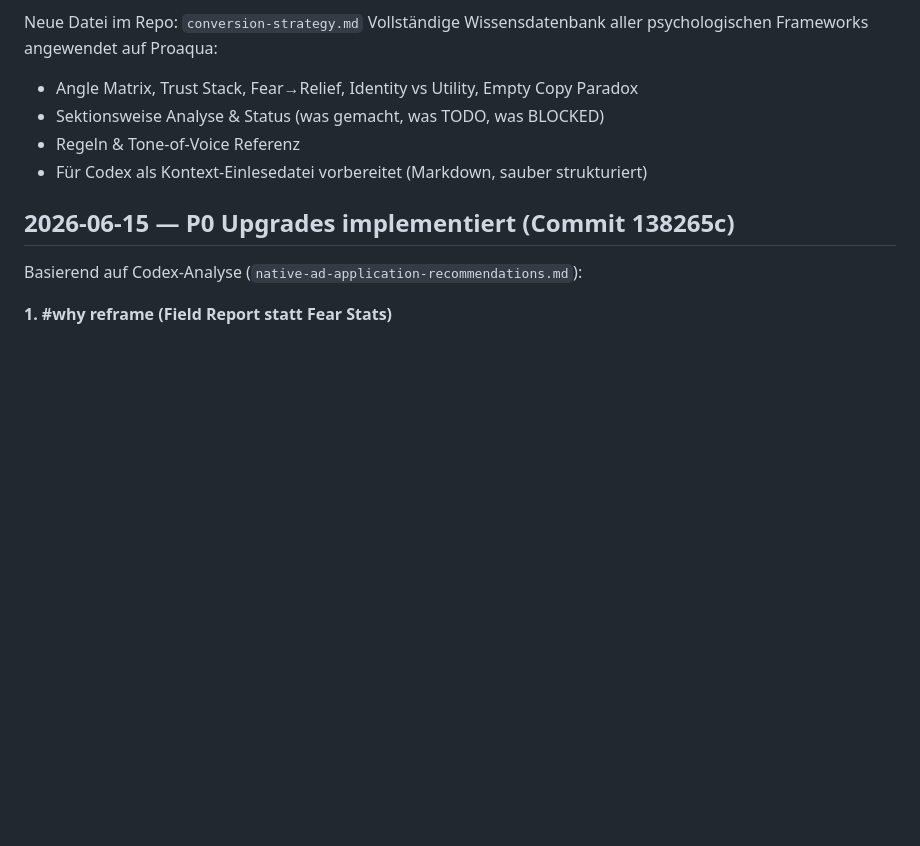
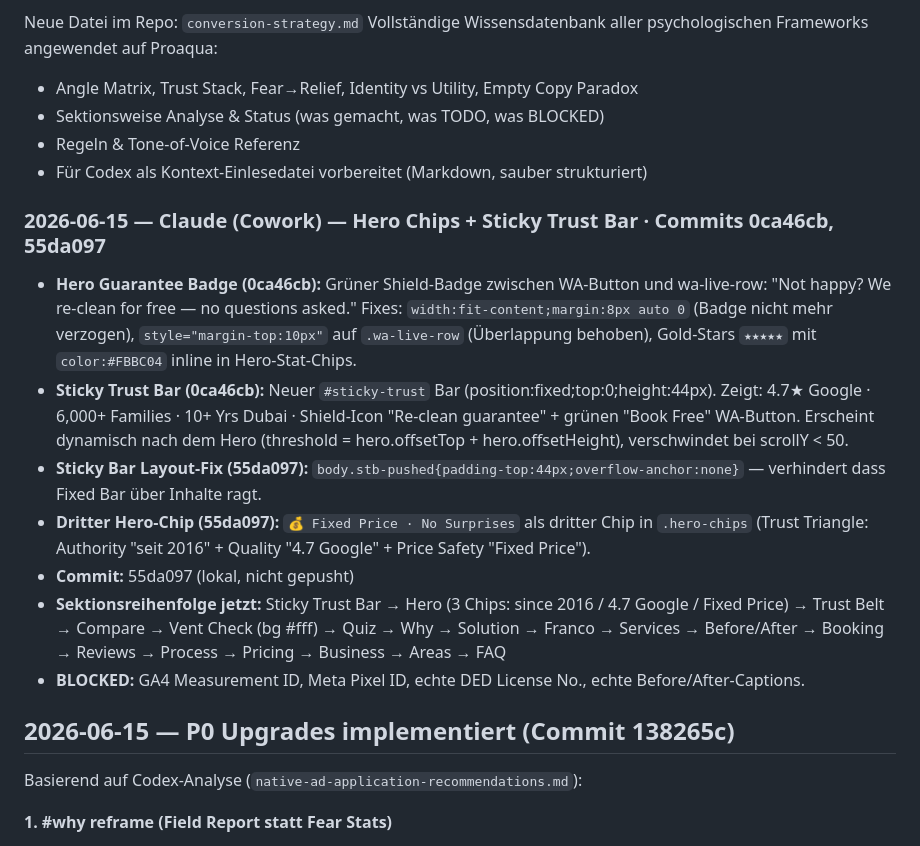
Before and after one commit to Proaqua/proaqua-website, a Markdown page: MEMORY.md, the part around the change. GitHub-like rendering; blank space fills up the shorter version.

Commit message:
docs: MEMORY.md — log sticky bar + hero chips (commits 0ca46cb, 55da097)

```diff
--- a/MEMORY.md
+++ b/MEMORY.md
@@ -369,6 +369,16 @@ Vollständige Wissensdatenbank aller psychologischen Frameworks angewendet auf P
 - Regeln & Tone-of-Voice Referenz
 - Für Codex als Kontext-Einlesedatei vorbereitet (Markdown, sauber strukturiert)
 
+### 2026-06-15 — Claude (Cowork) — Hero Chips + Sticky Trust Bar · Commits 0ca46cb, 55da097
+
+- **Hero Guarantee Badge (0ca46cb):** Grüner Shield-Badge zwischen WA-Button und wa-live-row: "Not happy? We re-clean for free — no questions asked." Fixes: `width:fit-content;margin:8px auto 0` (Badge nicht mehr verzogen), `style="margin-top:10px"` auf `.wa-live-row` (Überlappung behoben), Gold-Stars `★★★★★` mit `color:#FBBC04` inline in Hero-Stat-Chips.
+- **Sticky Trust Bar (0ca46cb):** Neuer `#sticky-trust` Bar (position:fixed;top:0;height:44px). Zeigt: 4.7★ Google · 6,000+ Families · 10+ Yrs Dubai · Shield-Icon "Re-clean guarantee" + grünen "Book Free" WA-Button. Erscheint dynamisch nach dem Hero (threshold = hero.offsetTop + hero.offsetHeight), verschwindet bei scrollY < 50.
+- **Sticky Bar Layout-Fix (55da097):** `body.stb-pushed{padding-top:44px;overflow-anchor:none}` — verhindert dass Fixed Bar über Inhalte ragt.
+- **Dritter Hero-Chip (55da097):** `💰 Fixed Price · No Surprises` als dritter Chip in `.hero-chips` (Trust Triangle: Authority "seit 2016" + Quality "4.7 Google" + Price Safety "Fixed Price").
+- **Commit:** 55da097 (lokal, nicht gepusht)
+- **Sektionsreihenfolge jetzt:** Sticky Trust Bar → Hero (3 Chips: since 2016 / 4.7 Google / Fixed Price) → Trust Belt → Compare → Vent Check (bg #fff) → Quiz → Why → Solution → Franco → Services → Before/After → Booking → Reviews → Process → Pricing → Business → Areas → FAQ
+- **BLOCKED:** GA4 Measurement ID, Meta Pixel ID, echte DED License No., echte Before/After-Captions.
+
 ## 2026-06-15 — P0 Upgrades implementiert (Commit 138265c)
 
 Basierend auf Codex-Analyse (`native-ad-application-recommendations.md`):
```
